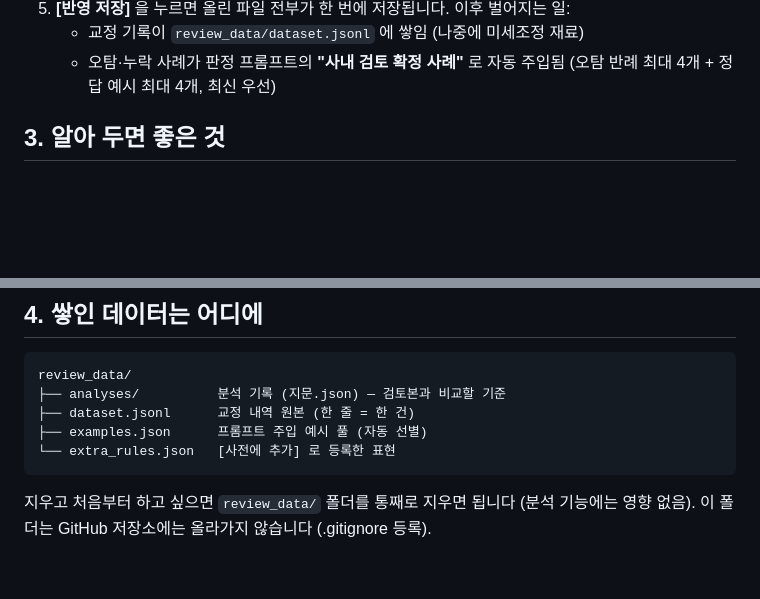
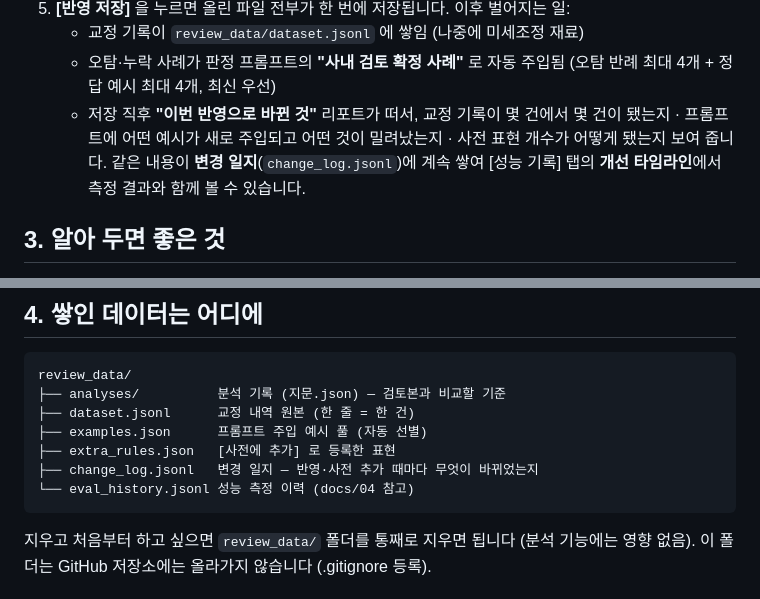
Before and after one commit to HyungKim/patent-marker, a Markdown page: docs/03_검토반영_사용법.md, 2 parts joined by grey strips. Rendered like a GitHub page; blank space fills up the shorter version.

Commit message:
문서 — 반영 직후 변경 리포트·변경 일지·개선 타임라인 설명 추가
Co-Authored-By: Claude Fable 5.1 <noreply@anthropic.com>

````diff
--- a/docs/03_검토반영_사용법.md
+++ b/docs/03_검토반영_사용법.md
@@ -45,6 +45,10 @@
    - 교정 기록이 `review_data/dataset.jsonl` 에 쌓임 (나중에 미세조정 재료)
    - 오탐·누락 사례가 판정 프롬프트의 **"사내 검토 확정 사례"** 로 자동 주입됨
      (오탐 반례 최대 4개 + 정답 예시 최대 4개, 최신 우선)
+   - 저장 직후 **"이번 반영으로 바뀐 것"** 리포트가 떠서, 교정 기록이 몇 건에서 몇 건이
+     됐는지 · 프롬프트에 어떤 예시가 새로 주입되고 어떤 것이 밀려났는지 · 사전 표현
+     개수가 어떻게 됐는지 보여 줍니다. 같은 내용이 **변경 일지**(`change_log.jsonl`)에
+     계속 쌓여 [성능 기록] 탭의 **개선 타임라인**에서 측정 결과와 함께 볼 수 있습니다.
 
 ## 3. 알아 두면 좋은 것
 
@@ -70,7 +74,9 @@ review_data/
 ├── analyses/          분석 기록 (지문.json) — 검토본과 비교할 기준
 ├── dataset.jsonl      교정 내역 원본 (한 줄 = 한 건)
 ├── examples.json      프롬프트 주입 예시 풀 (자동 선별)
-└── extra_rules.json   [사전에 추가] 로 등록한 표현
+├── extra_rules.json   [사전에 추가] 로 등록한 표현
+├── change_log.jsonl   변경 일지 — 반영·사전 추가 때마다 무엇이 바뀌었는지
+└── eval_history.jsonl 성능 측정 이력 (docs/04 참고)
 ```
 
 지우고 처음부터 하고 싶으면 `review_data/` 폴더를 통째로 지우면 됩니다 (분석 기능에는 영향 없음).
````
Also changed, not shown: docs/04_성능_측정.md (+6 -1 lines).
